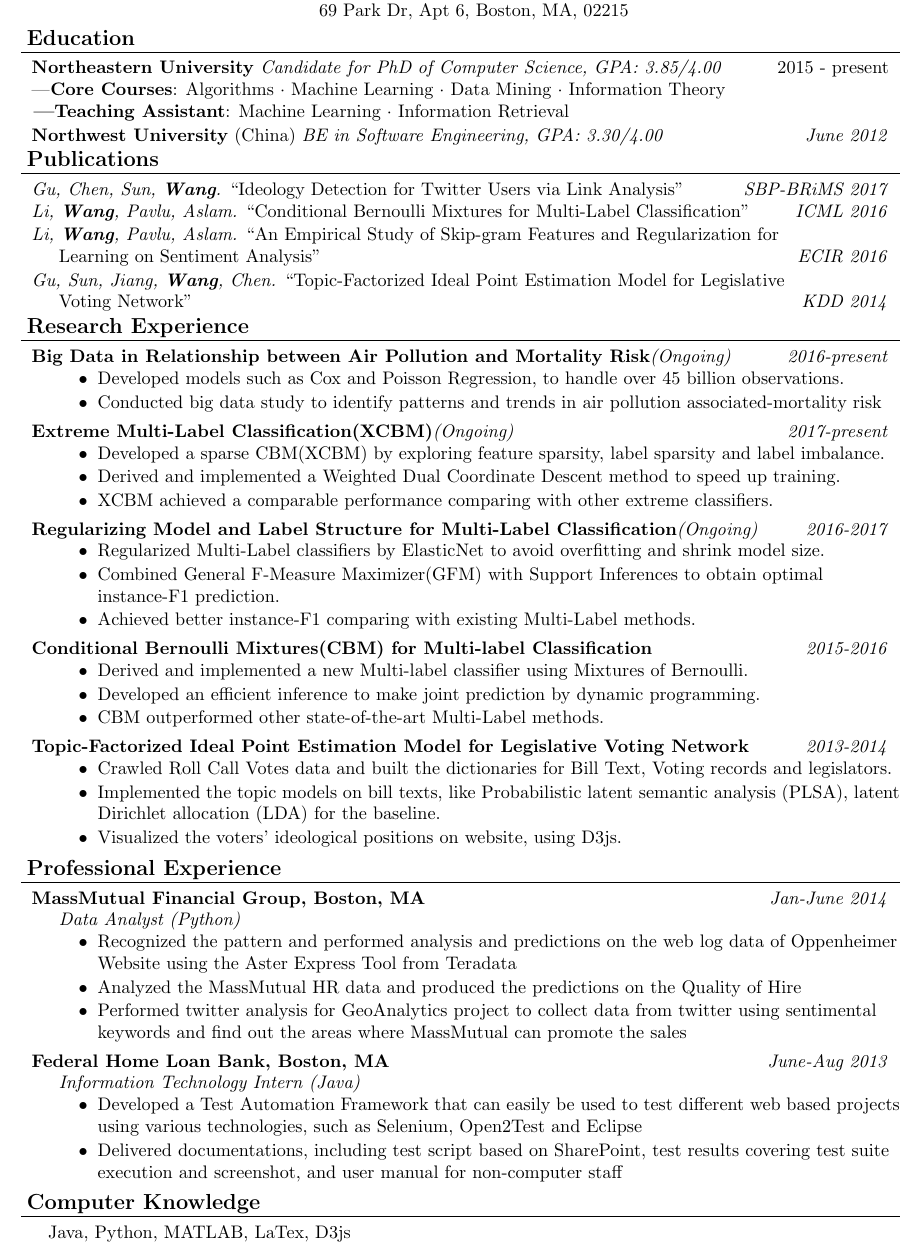
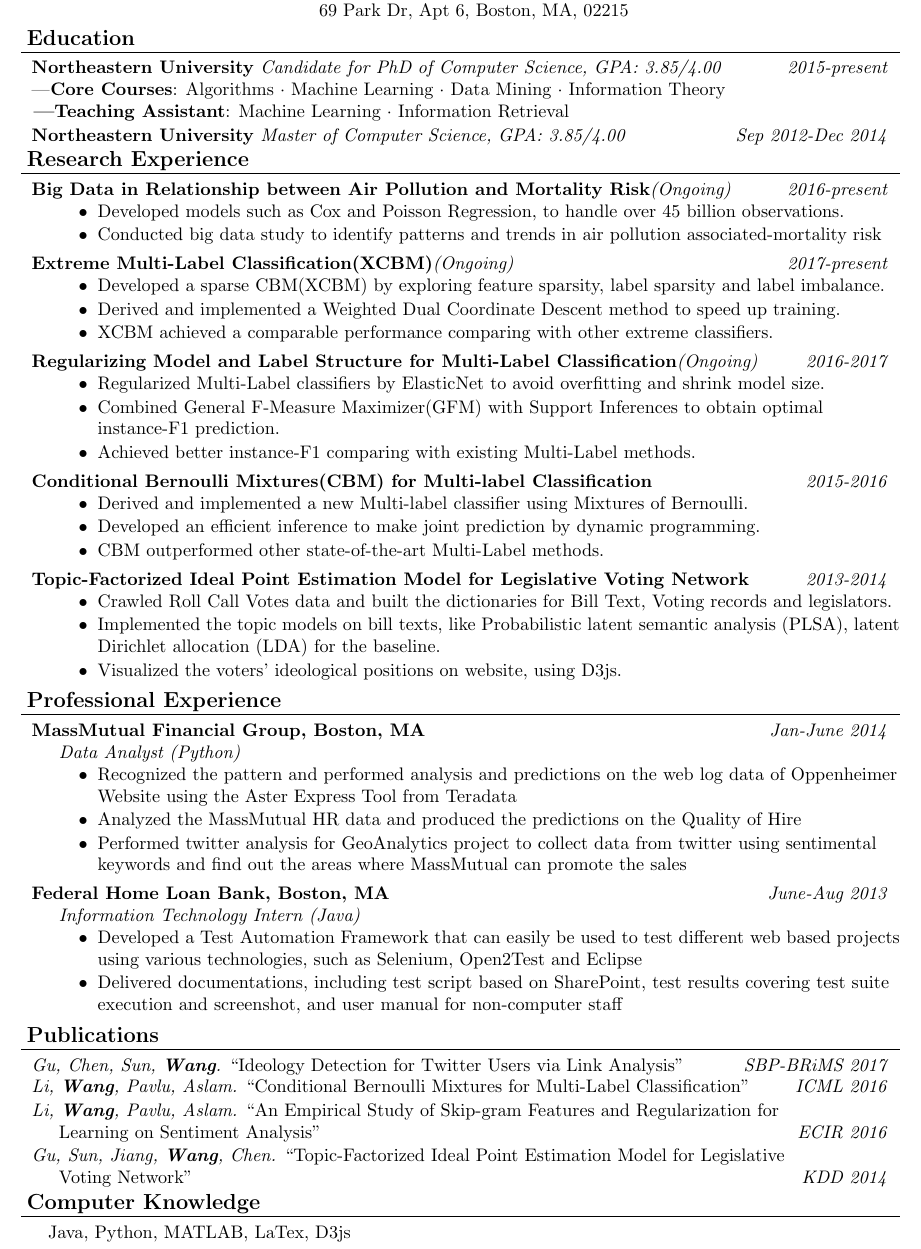
Before and after one commit to Rainicy/Resume, a LaTeX CV (src/resume.tex): part of the page, cut so that both start at the same text. Compiled offline with pdfLaTeX.

Commit message:
orders changed.

```diff
--- a/src/resume.tex
+++ b/src/resume.tex
@@ -118,8 +118,8 @@ Machine Learning $\cdot$ Information Retrieval \\
 \vspace*{1.5pt}
 
 \headerrow
-{\textbf{Northwest University} \text{(China)} \emph{BE in Software Engineering, GPA: 3.30/4.00}}
-{\emph{June 2012}}
+{\textbf{Northeastern University} \emph{Master of Computer Science, GPA: 3.85/4.00}}
+{\emph{Sep 2012-Dec 2014}}
 % {\text{Xi'an, China}}
 \\
 % \headerrowwf
@@ -140,24 +140,6 @@ Machine Learning $\cdot$ Information Retrieval \\
 % \headerrow
 % {\text{``Topic-Factorized Ideal Point Estimation Model for Legislative Voting Network"}}
 % {\emph{ACM SIGKDD 2014}}
-
-\vspace*{1.5pt}
-\header{Publications}
-\headerrow
-{\textit{Gu, Chen, Sun, \textbf{Wang}.} ``Ideology Detection for Twitter Users via Link Analysis''}
-{\emph{SBP-BRiMS 2017}}
-
-\headerrow
-{\textit{Li, \textbf{Wang}, Pavlu, Aslam.} ``Conditional Bernoulli Mixtures for Multi-Label Classification''}
-{\emph{ICML 2016}}
-
-\headerrow
-{\textit{Li, \textbf{Wang}, Pavlu, Aslam.} ``An Empirical Study of Skip-gram Features and Regularization for \\Learning on Sentiment Analysis''}
-{\emph{ECIR 2016}}
-
-\headerrow
-{\textit{Gu, Sun, Jiang, \textbf{Wang}, Chen.} ``Topic-Factorized Ideal Point Estimation Model for Legislative \\ Voting Network''}
-{\emph{KDD 2014}}
 
 
 \vspace*{1.5pt}
@@ -277,6 +259,23 @@ Machine Learning $\cdot$ Information Retrieval \\
 %   \item Reduced the running time from several hours to almost half an hour on 1GB datasets
 %   \end{achievements}
 
+\vspace*{1.5pt}
+\header{Publications}
+\headerrow
+{\textit{Gu, Chen, Sun, \textbf{Wang}.} ``Ideology Detection for Twitter Users via Link Analysis''}
+{\emph{SBP-BRiMS 2017}}
+
+\headerrow
+{\textit{Li, \textbf{Wang}, Pavlu, Aslam.} ``Conditional Bernoulli Mixtures for Multi-Label Classification''}
+{\emph{ICML 2016}}
+
+\headerrow
+{\textit{Li, \textbf{Wang}, Pavlu, Aslam.} ``An Empirical Study of Skip-gram Features and Regularization for \\Learning on Sentiment Analysis''}
+{\emph{ECIR 2016}}
+
+\headerrow
+{\textit{Gu, Sun, Jiang, \textbf{Wang}, Chen.} ``Topic-Factorized Ideal Point Estimation Model for Legislative \\ Voting Network''}
+{\emph{KDD 2014}}
 
 
 \vspace*{1.5pt}
```
Also changed, not shown: src/resume.pdf, src/resume.tex (2 more changed lines).
